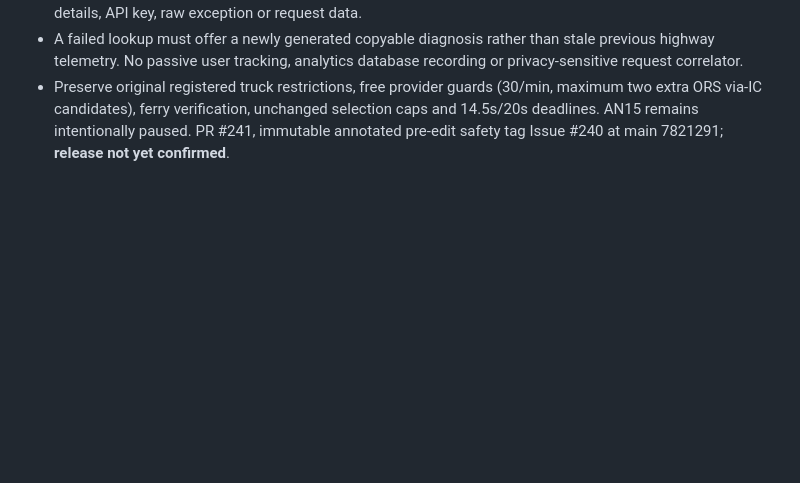
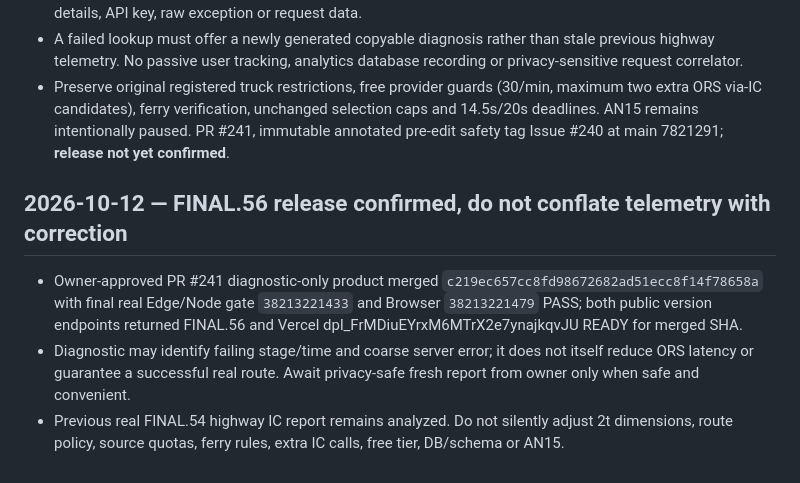
Before and after one commit to tenta0604/VENDRIVE2, a Markdown page: .ai/DECISIONS.md, the part around the change. Rendered like a GitHub page; blank space fills up the shorter version.

Commit message:
docs(FINAL.56): close verified public timeout-diagnostics release and owner boundary

```diff
--- a/.ai/DECISIONS.md
+++ b/.ai/DECISIONS.md
@@ -796,3 +796,9 @@ Owner confirms their privacy-safe highway diagnostic has already been COPIED but
 - Expose only location-free client GPS/HTTP/body/parse stages and server restricted-HGV-baseline/optional-IC stages with bounded elapsed times, enumerated failure kind and HTTP status, on both success/failure where appropriate. Server logs may contain the same sanitized enums/times but never GPS, address, vehicle details, API key, raw exception or request data.
 - A failed lookup must offer a newly generated copyable diagnosis rather than stale previous highway telemetry. No passive user tracking, analytics database recording or privacy-sensitive request correlator.
 - Preserve original registered truck restrictions, free provider guards (30/min, maximum two extra ORS via-IC candidates), ferry verification, unchanged selection caps and 14.5s/20s deadlines. AN15 remains intentionally paused. PR #241, immutable annotated pre-edit safety tag Issue #240 at main 7821291; **release not yet confirmed**.
+
+## 2026-10-12 — FINAL.56 release confirmed, do not conflate telemetry with correction
+
+- Owner-approved PR #241 diagnostic-only product merged `c219ec657cc8fd98672682ad51ecc8f14f78658a` with final real Edge/Node gate `38213221433` and Browser `38213221479` PASS; both public version endpoints returned FINAL.56 and Vercel dpl_FrMDiuEYrxM6MTrX2e7ynajkqvJU READY for merged SHA.
+- Diagnostic may identify failing stage/time and coarse server error; it does not itself reduce ORS latency or guarantee a successful real route. Await privacy-safe fresh report from owner only when safe and convenient.
+- Previous real FINAL.54 highway IC report remains analyzed. Do not silently adjust 2t dimensions, route policy, source quotas, ferry rules, extra IC calls, free tier, DB/schema or AN15.
```
